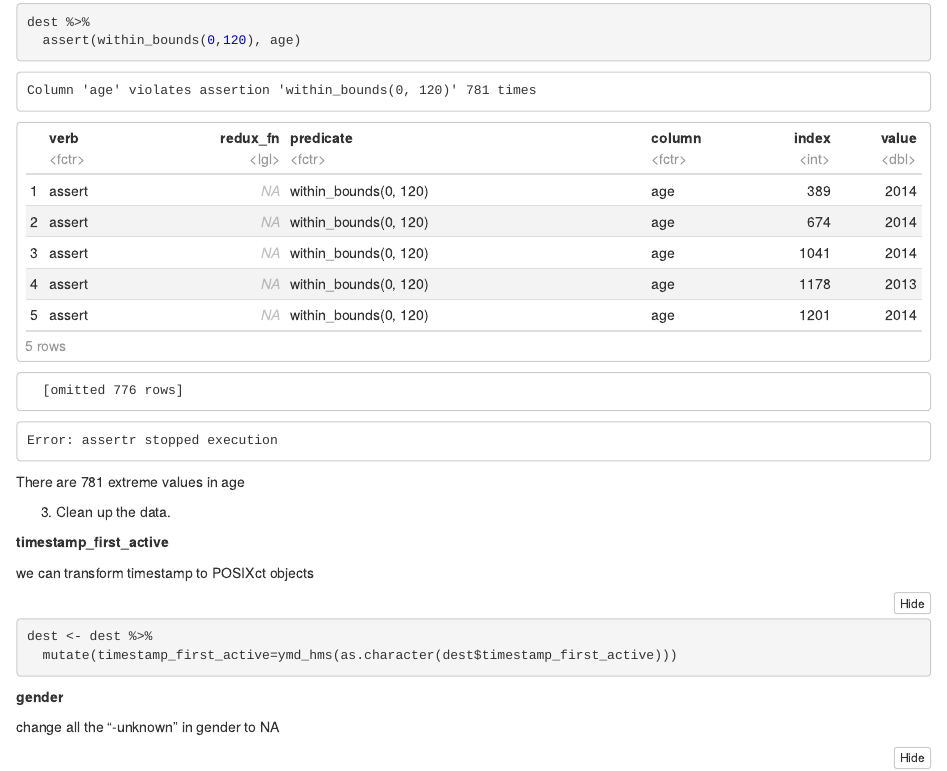
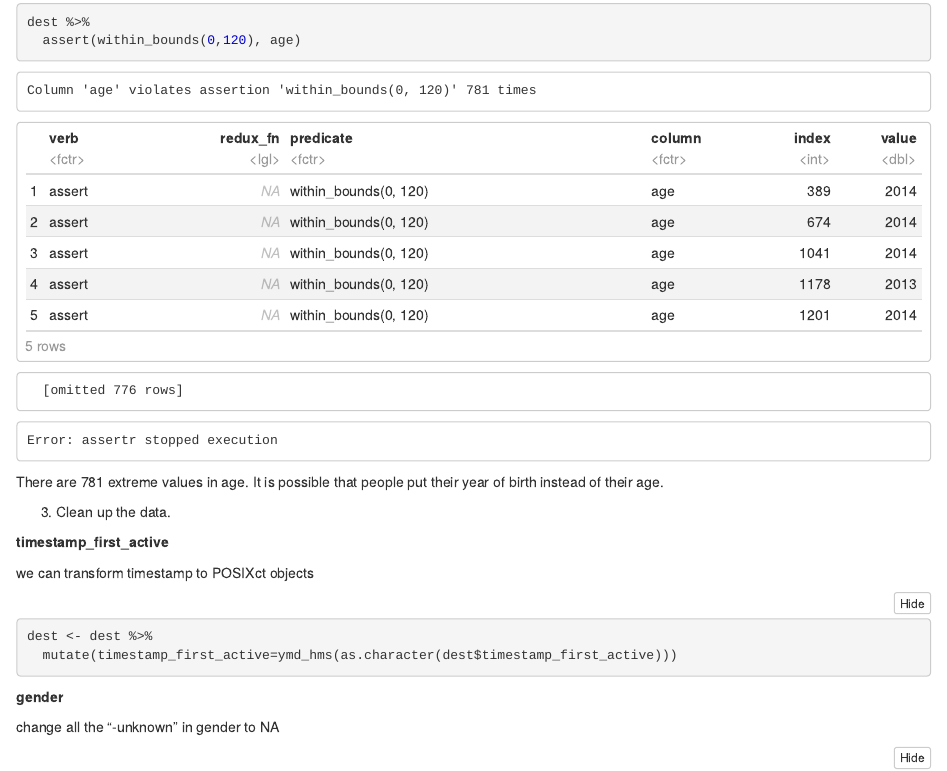
Before and after one commit to dsi-principles-prog/assignment-4-yilinyang123, an R Markdown document (Part2.Rmd): the page in a window 1100 px wide, from 5640 px down. The pictures show the output file Part2.nb.html that the author committed with the source, opened offline.

Commit message:
commit from R

````diff
--- a/Part2.Rmd
+++ b/Part2.Rmd
@@ -128,7 +128,7 @@ dest %>%
   assert(within_bounds(0,120), age)
 ```
 
-There are 781 extreme values in age
+There are 781 extreme values in age. It is possible that people put their year of birth instead of their age.
 
 
 3. Clean up the data.
````
Also changed, not shown: Part2.nb.html.
